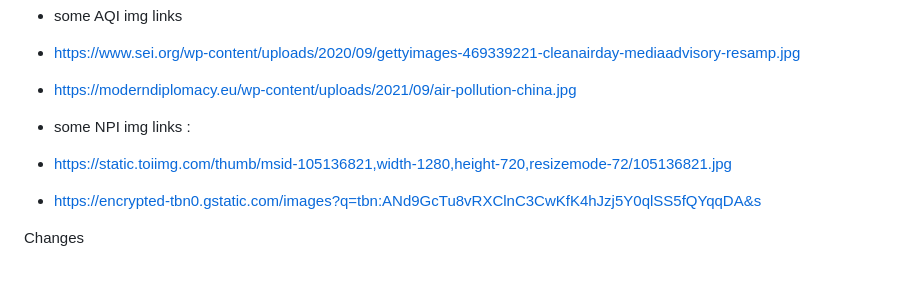
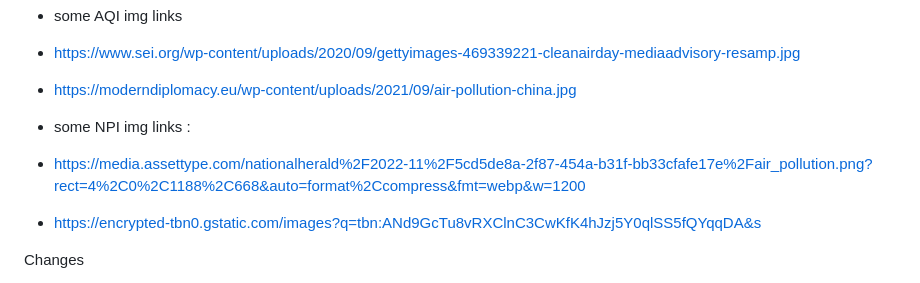
Before and after one commit to DevStorm9833/AQI, a Markdown page: README.md, the part around the change. Drawn GitHub-style.

```diff
--- a/README.md
+++ b/README.md
@@ -10,7 +10,7 @@
 - https://moderndiplomacy.eu/wp-content/uploads/2021/09/air-pollution-china.jpg
 
 - some NPI img links :
-- https://static.toiimg.com/thumb/msid-105136821,width-1280,height-720,resizemode-72/105136821.jpg
+- https://media.assettype.com/nationalherald%2F2022-11%2F5cd5de8a-2f87-454a-b31f-bb33cfafe17e%2Fair_pollution.png?rect=4%2C0%2C1188%2C668&auto=format%2Ccompress&fmt=webp&w=1200
 - https://encrypted-tbn0.gstatic.com/images?q=tbn:ANd9GcTu8vRXClnC3CwKfK4hJzj5Y0qlSS5fQYqqDA&s
 
 
```
